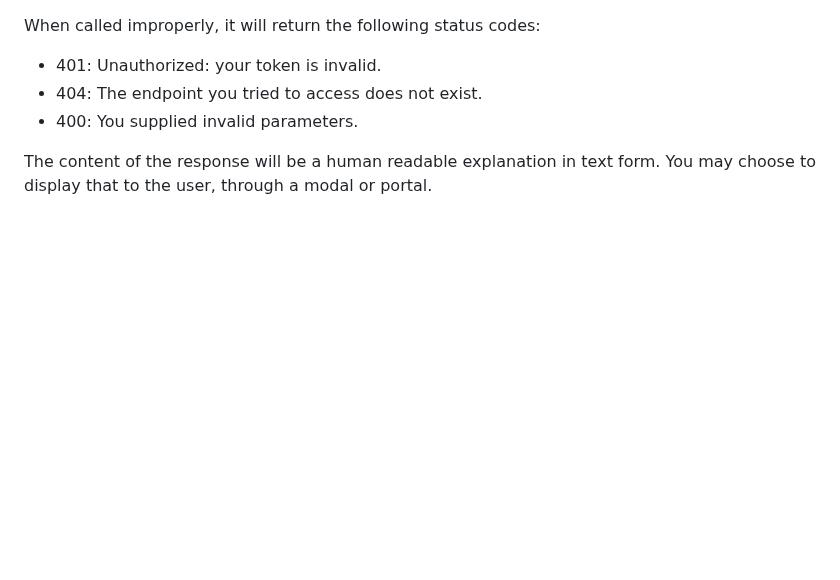
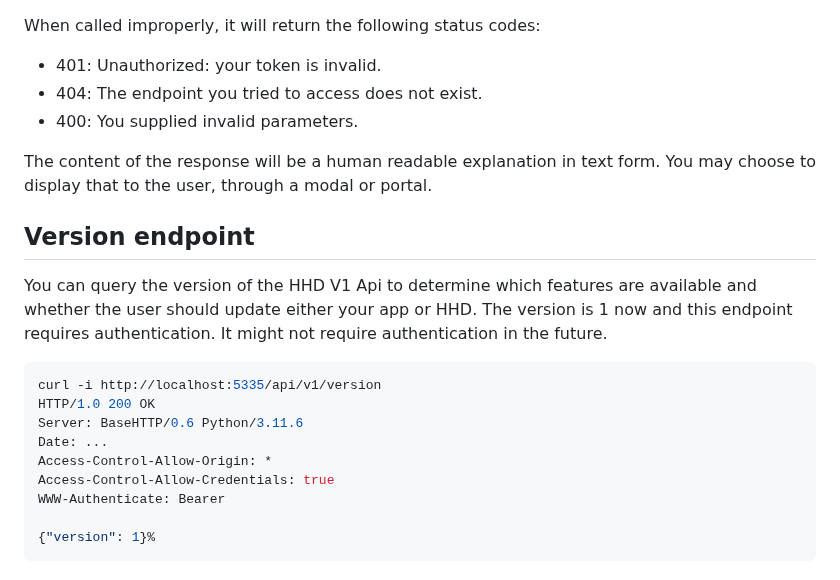
Before and after one commit to hhd-dev/hhd, a Markdown page: docs/http.md, the part around the change. Rendered like a GitHub page; blank space fills up the shorter version.

Commit message:
add docs for version

````diff
--- a/docs/http.md
+++ b/docs/http.md
@@ -322,3 +322,20 @@ When called improperly, it will return the following status codes:
 
 The content of the response will be a human readable explanation in text form.
 You may choose to display that to the user, through a modal or portal.
+
+## Version endpoint
+You can query the version of the HHD V1 Api to determine which features are available
+and whether the user should update either your app or HHD.
+The version is 1 now and this endpoint requires authentication.
+It might not require authentication in the future.
+```bash
+curl -i http://localhost:5335/api/v1/version
+HTTP/1.0 200 OK
+Server: BaseHTTP/0.6 Python/3.11.6
+Date: ...
+Access-Control-Allow-Origin: *
+Access-Control-Allow-Credentials: true
+WWW-Authenticate: Bearer
+
+{"version": 1}%
+```
````
